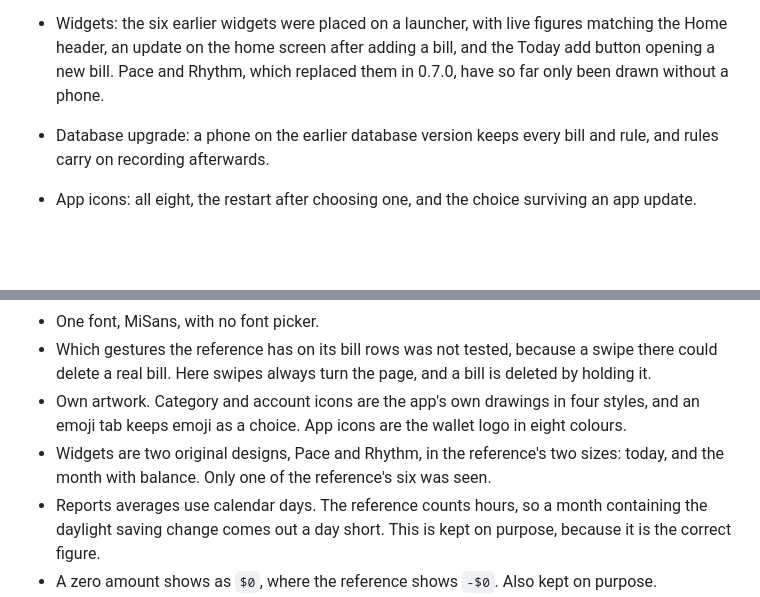
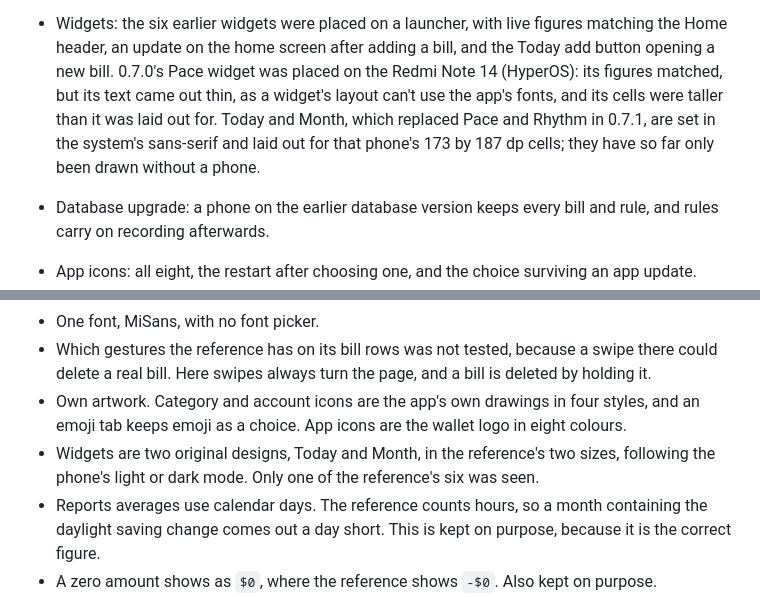
Before and after one commit to Xernnn/xrnwal, a Markdown page: docs/status.md, 2 parts joined by grey strips. Rendered like a GitHub page; blank space fills up the shorter version.

```diff
--- a/docs/status.md
+++ b/docs/status.md
@@ -36,7 +36,11 @@ turns out not to be a replacement.
   is not confirmed.
 - Widgets: the six earlier widgets were placed on a launcher, with live figures matching the Home
   header, an update on the home screen after adding a bill, and the Today add button opening a new
-  bill. Pace and Rhythm, which replaced them in 0.7.0, have so far only been drawn without a phone.
+  bill. 0.7.0's Pace widget was placed on the Redmi Note 14 (HyperOS): its figures matched, but its
+  text came out thin, as a widget's layout can't use the app's fonts, and its cells were taller than
+  it was laid out for. Today and Month, which replaced Pace and Rhythm in 0.7.1, are set in the
+  system's sans-serif and laid out for that phone's 173 by 187 dp cells; they have so far only been
+  drawn without a phone.
 - Database upgrade: a phone on the earlier database version keeps every bill and rule, and rules
   carry on recording afterwards.
 - App icons: all eight, the restart after choosing one, and the choice surviving an app update.
@@ -101,8 +105,8 @@ server, was wiped, and restored them all with the same totals.
   a real bill. Here swipes always turn the page, and a bill is deleted by holding it.
 - Own artwork. Category and account icons are the app's own drawings in four styles, and an emoji
   tab keeps emoji as a choice. App icons are the wallet logo in eight colours.
-- Widgets are two original designs, Pace and Rhythm, in the reference's two sizes: today, and the
-  month with balance. Only one of the reference's six was seen.
+- Widgets are two original designs, Today and Month, in the reference's two sizes, following the
+  phone's light or dark mode. Only one of the reference's six was seen.
 - Reports averages use calendar days. The reference counts hours, so a month containing the
   daylight saving change comes out a day short. This is kept on purpose, because it is the correct
   figure.
```
Also changed, not shown: README.md (+8 -8 lines), docs/feature-spec.md (+13 -14 lines), docs/screenshots/widgets-ahead.png (added), docs/screenshots/widgets-dark.png (added), docs/screenshots/widgets-light.png (added).
